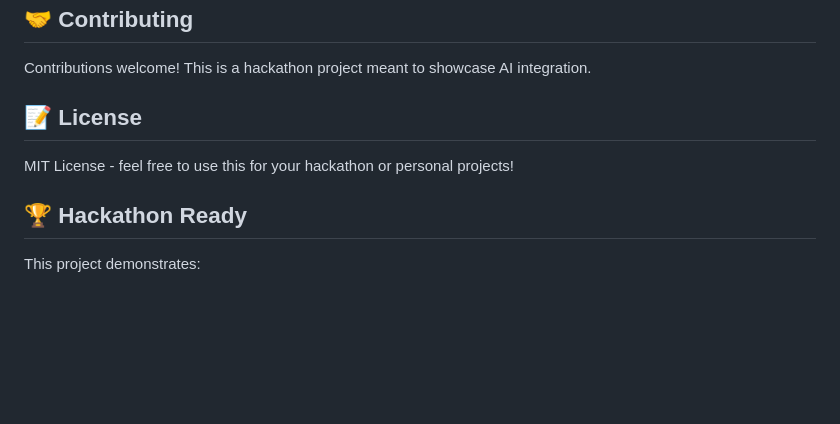
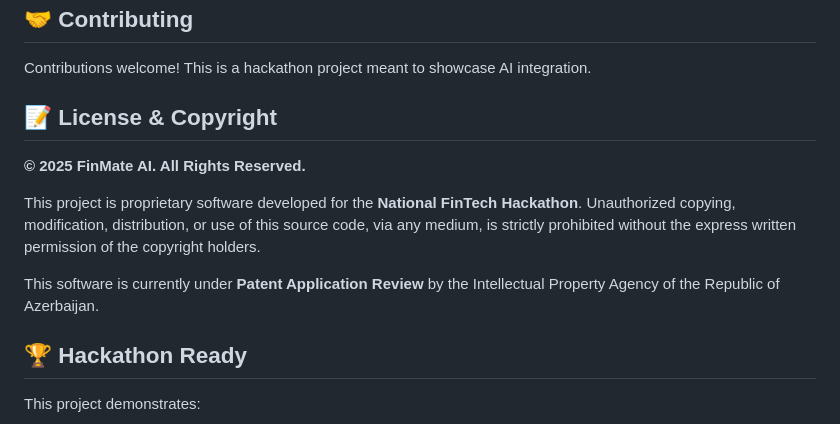
Before and after one commit to abdullaabdullazade/FinMate-AI, a Markdown page: README.md, the part around the change. Drawn GitHub-style; blank space fills up the shorter version.

```diff
--- a/README.md
+++ b/README.md
@@ -409,9 +409,14 @@ npm run build
 
 Contributions welcome! This is a hackathon project meant to showcase AI integration.
 
-## 📝 License
+## 📝 License & Copyright
 
-MIT License - feel free to use this for your hackathon or personal projects!
+**© 2025 FinMate AI. All Rights Reserved.**
+
+This project is proprietary software developed for the **National FinTech Hackathon**.
+Unauthorized copying, modification, distribution, or use of this source code, via any medium, is strictly prohibited without the express written permission of the copyright holders.
+
+This software is currently under **Patent Application Review** by the Intellectual Property Agency of the Republic of Azerbaijan.
 
 ## 🏆 Hackathon Ready
 
```
